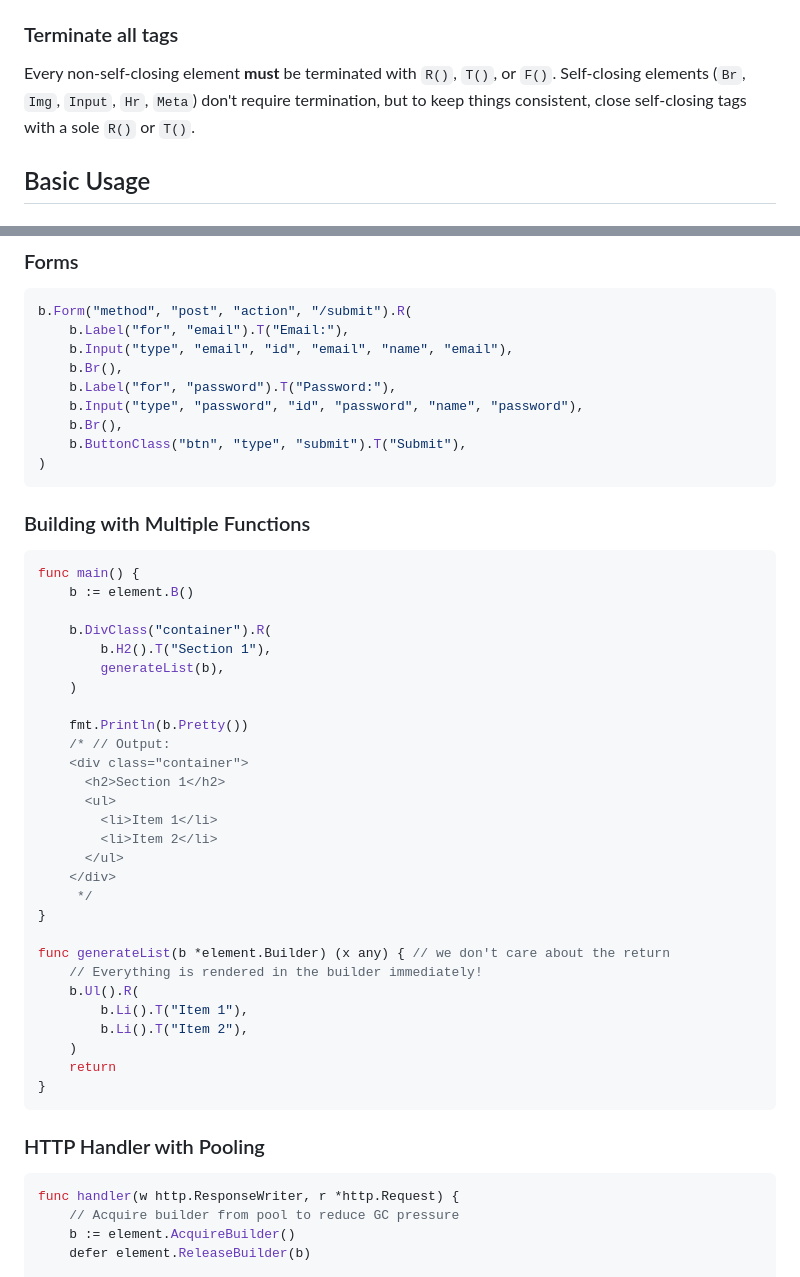
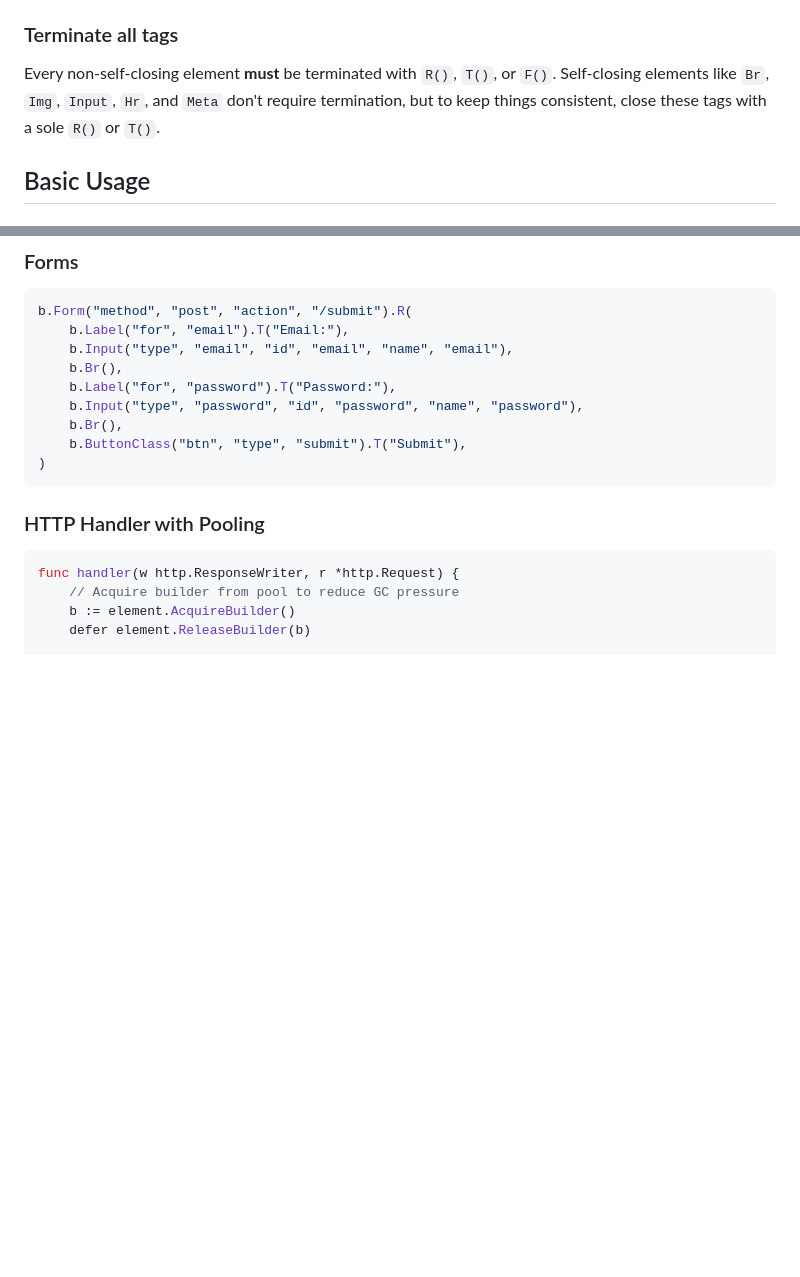
Before and after one commit to rohanthewiz/element, a Markdown page: ai_docs/SKILL.md, 2 parts joined by grey strips. GitHub-like rendering; blank space fills up the shorter version.

````diff
--- a/ai_docs/SKILL.md
+++ b/ai_docs/SKILL.md
@@ -51,7 +51,7 @@ Go's function argument evaluation order means children are processed (and their
 
 ### Terminate all tags
 
-Every non-self-closing element **must** be terminated with `R()`, `T()`, or `F()`. Self-closing elements (`Br`, `Img`, `Input`, `Hr`, `Meta`) don't require termination, but to keep things consistent, close self-closing tags with a sole `R()` or `T()`.
+Every non-self-closing element **must** be terminated with `R()`, `T()`, or `F()`. Self-closing elements like `Br`, `Img`, `Input`, `Hr`, and `Meta` don't require termination, but to keep things consistent, close these tags with a sole `R()` or `T()`.
 
 ## Basic Usage
 
@@ -284,39 +321,6 @@ b.Form("method", "post", "action", "/submit").R(
     b.Br(),
     b.ButtonClass("btn", "type", "submit").T("Submit"),
 )
-```
-
-### Building with Multiple Functions
-
-```go
-func main() {
-	b := element.B()
-
-	b.DivClass("container").R(
-		b.H2().T("Section 1"),
-		generateList(b),
-	)
-
-	fmt.Println(b.Pretty())
-	/* // Output:
-	<div class="container">
-	  <h2>Section 1</h2>
-	  <ul>
-	    <li>Item 1</li>
-	    <li>Item 2</li>
-	  </ul>
-	</div>
-	 */
-}
-
-func generateList(b *element.Builder) (x any) { // we don't care about the return
-	// Everything is rendered in the builder immediately!
-	b.Ul().R(
-		b.Li().T("Item 1"),
-		b.Li().T("Item 2"),
-	)
-	return
-}
 ```
 
 ### HTTP Handler with Pooling
````
Also changed, not shown: other parts of ai_docs/SKILL.md (+43 -6 lines), README.md (+14 -13 lines).
